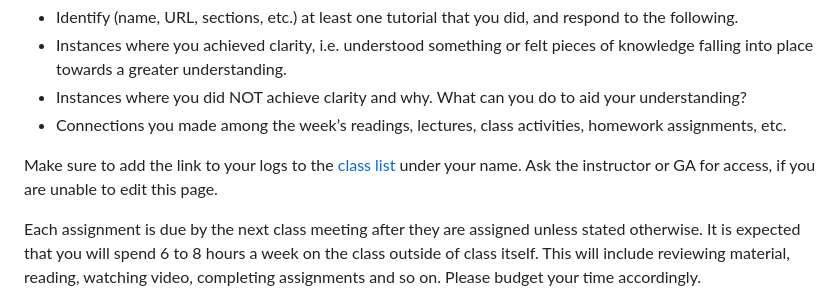
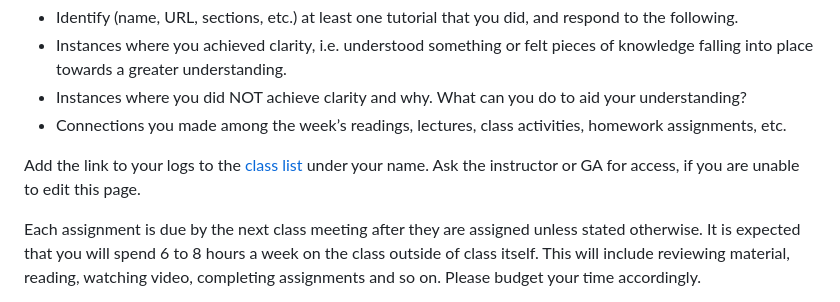
Before and after one commit to lenincompres/ima-front-end-web, a Markdown page: README.md, the part around the change. Rendered like a GitHub page.

```diff
--- a/README.md
+++ b/README.md
@@ -66,7 +66,7 @@ We will have weekly assignments that are relevant to material from the previous
 * Instances where you did NOT achieve clarity and why. What can you do to aid your understanding?
 * Connections you made among the week’s readings, lectures, class activities, homework assignments, etc.
 
-Make sure to add the link to your logs to the [class list](https://github.com/lenincompres/ima-front-end-web/wiki) under your name. Ask the instructor or GA for access, if you are unable to edit this page.
+Add the link to your logs to the [class list](https://github.com/lenincompres/ima-front-end-web/wiki) under your name. Ask the instructor or GA for access, if you are unable to edit this page.
 
 Each assignment is due by the next class meeting after they are assigned unless stated otherwise. It is expected that you will spend 6 to 8 hours a week on the class outside of class itself. This will include reviewing material, reading, watching video, completing assignments and so on. Please budget your time accordingly.
 
```
